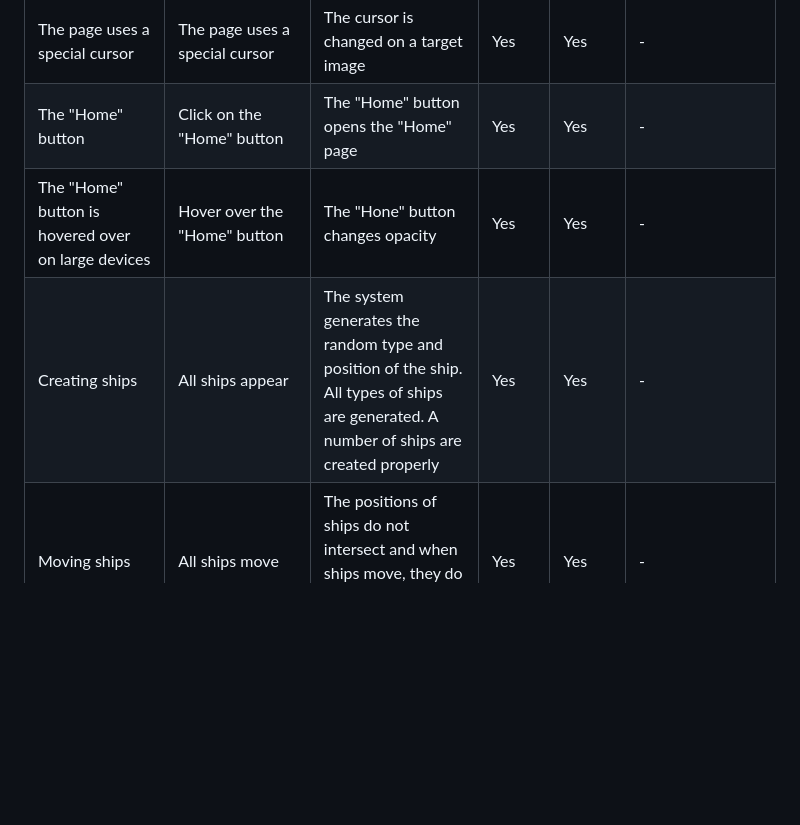
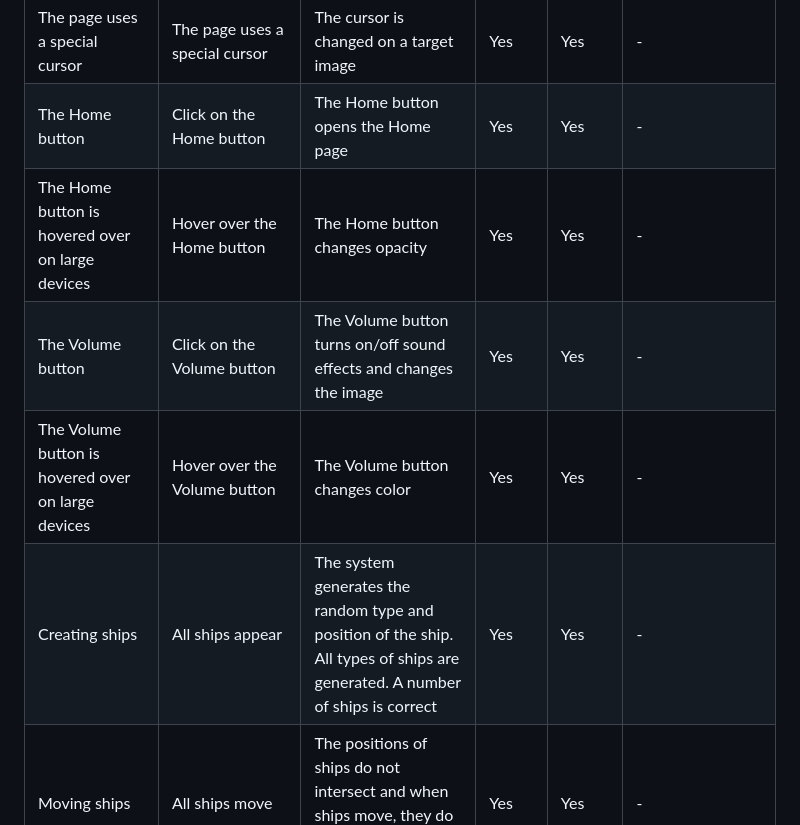
Before and after one commit to BogdanovaIV/galactic-showdown, a Markdown page: TESTING.md, the part around the change printed below. Drawn GitHub-style; blank space fills up the shorter version.

```diff
--- a/TESTING.md
+++ b/TESTING.md
@@ -23,7 +27,9 @@ The opening of all pages and the correct operation of all links and buttons were
 | The page uses a special cursor | The page uses a special cursor | The cursor is changed on a target image | Yes | Yes | - |
-| The "Home" button | Click on the "Home" button | The "Home" button opens the "Home" page | Yes | Yes | - |
-| The "Home" button is hovered over on large devices | Hover over the "Home" button | The "Hone" button changes opacity | Yes | Yes | - |
-| Creating ships | All ships appear | The system generates the random type and position of the ship. All types of ships are generated. A number of ships are created properly | Yes | Yes | - |
+| The Home button | Click on the Home button | The Home button opens the Home page | Yes | Yes | - |
+| The Home button is hovered over on large devices | Hover over the Home button | The Home button changes opacity | Yes | Yes | - |
+| The Volume button | Click on the Volume button | The Volume button turns on/off sound effects and changes the image| Yes | Yes | - |
+| The Volume button is hovered over on large devices | Hover over the Volume button | The Volume button changes color | Yes | Yes | - |
+| Creating ships | All ships appear | The system generates the random type and position of the ship. All types of ships are generated. A number of ships is correct | Yes | Yes | - |
 | Moving ships | All ships move | The positions of ships do not intersect and when ships move, they do not go off the screen. | Yes | Yes | - |
 | Shoot in the area where ships are not | Click on the empty area | The score does not change. The audio is played | Yes | Yes | - |
 | Shoot in the area where the user ship is | Click on the user ship | The number of user ships reduces and the ship disappears. The explosion audio is played | Yes | Yes | - |
```
Also changed, not shown: other parts of TESTING.md (+65 -30 lines), assets/images/light-house-game.png (added), assets/images/light-house-home.png (added), assets/images/light-house-leaderboard.png (added), documentation/css-validator-errors.png (added), documentation/html-validator.png (added).
